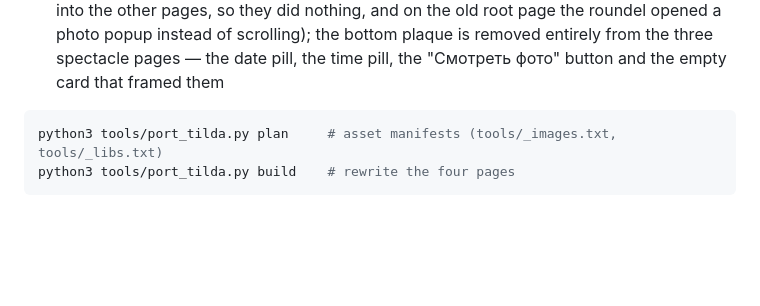
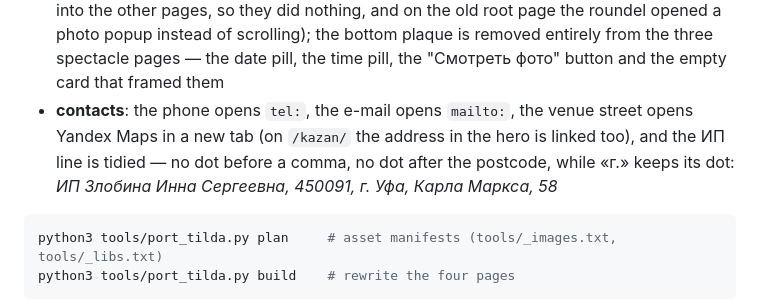
Before and after one commit to Ofrys-tech/stage-brand-sites, a Markdown page: README.md, the part around the change. Drawn GitHub-style; blank space fills up the shorter version.

Commit message:
README: document the contact links and the tidied ИП line

````diff
--- a/README.md
+++ b/README.md
@@ -58,6 +58,10 @@ inline, so the port is byte-faithful and only rewrites references:
   page the roundel opened a photo popup instead of scrolling); the bottom plaque is removed entirely
   from the three spectacle pages — the date pill, the time pill, the "Смотреть фото" button and the
   empty card that framed them
+- **contacts**: the phone opens `tel:`, the e-mail opens `mailto:`, the venue street opens Yandex Maps in
+  a new tab (on `/kazan/` the address in the hero is linked too), and the ИП line is tidied — no dot
+  before a comma, no dot after the postcode, while «г.» keeps its dot:
+  *ИП Злобина Инна Сергеевна, 450091, г. Уфа, Карла Маркса, 58*
 
 ```bash
 python3 tools/port_tilda.py plan     # asset manifests (tools/_images.txt, tools/_libs.txt)
````
